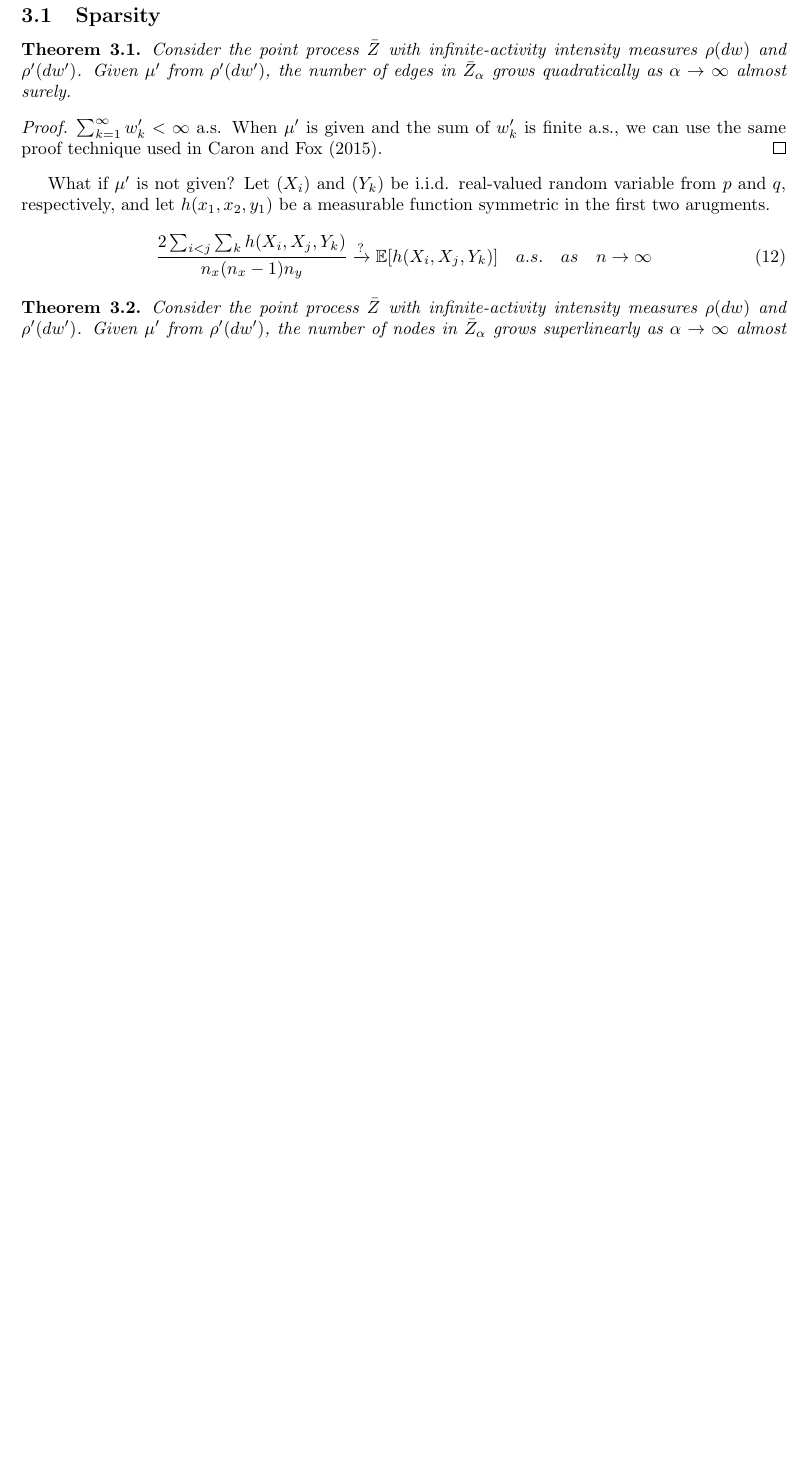
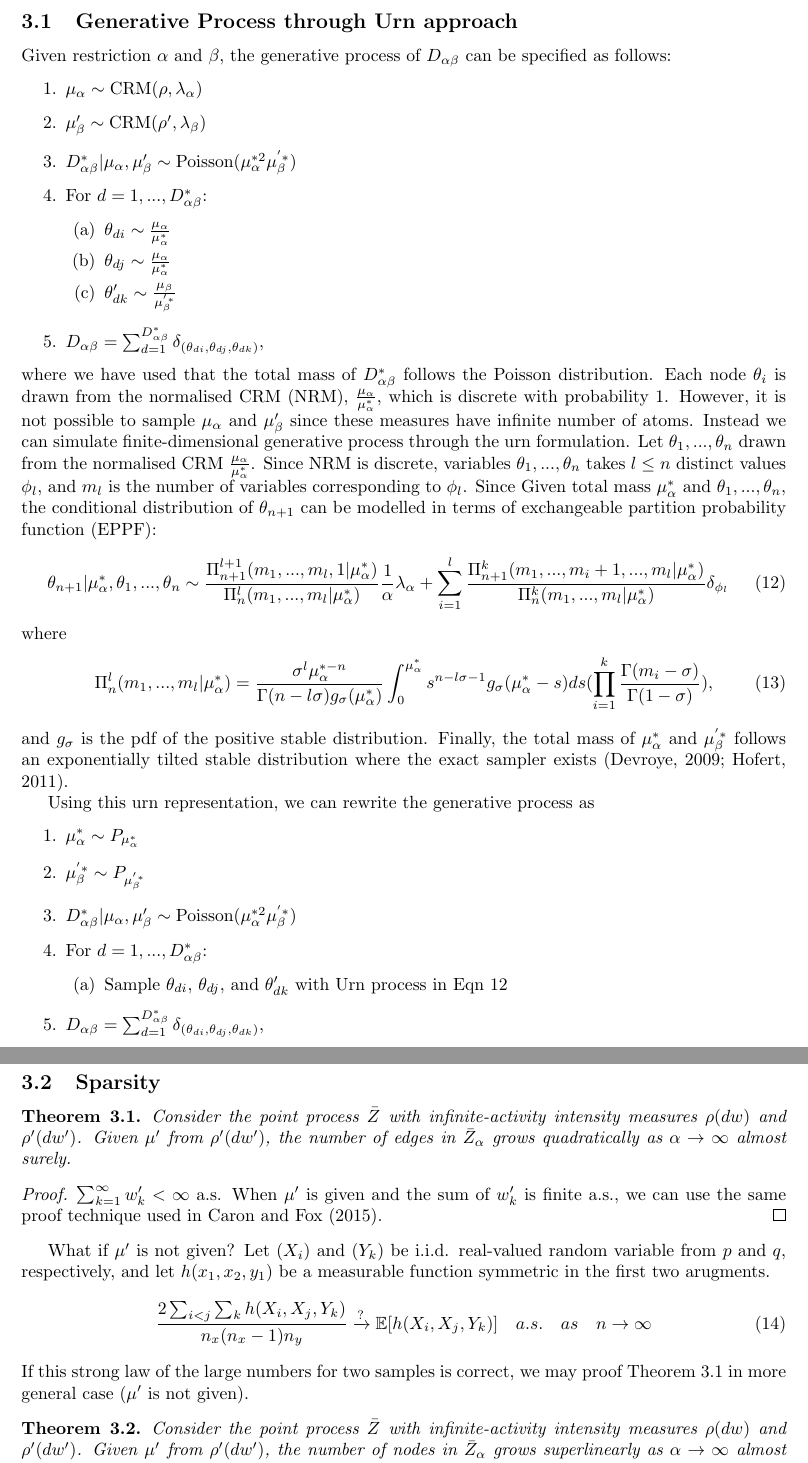
Before and after one commit to dongwookim-ml/almc, a LaTeX document (notes/sparse_tensor/sparse_tensor.tex): part of page 3 of 3 before the commit and two parts of pages 3 and 4 of 4 after it, the two joined at a grey line, cut at the place of the change, the shorter picture padded with empty space. Compiled offline with pdfLaTeX.

Commit message:
Add urn process of the model.

```diff
--- a/notes/sparse_tensor/sparse_tensor.tex
+++ b/notes/sparse_tensor/sparse_tensor.tex
@@ -81,6 +81,46 @@ where $\bar{D}$ is a multigraph, and $\bar{Z}$ is a binary graph of a knowledge
   \end{cases}
 \]
 To obtain a finite hypergraph (the number of edges is finite), we consider restrictions ${D}_{\alpha\beta}$ and ${Z}_{\alpha\beta}$ to the box $[0,\alpha]^2\times[0,\beta]$. We denote by $Z_{\alpha\beta}^* = Z_{\alpha\beta}([0,\alpha]^2\times[0,\beta])$ the total mass on the restricted area, and similar for $D_{\alpha\beta}^*$ and $\mu_{\alpha}^*$.
+
+\subsection{Generative Process through Urn approach}
+Given restriction $\alpha$ and $\beta$, the generative process of $D_{\alpha\beta}$ can be specified as follows:
+\begin{enumerate}
+\item $\mu_\alpha \sim \text{CRM}(\rho, \lambda_\alpha)$
+\item $\mu_\beta' \sim \text{CRM}(\rho', \lambda_\beta)$
+\item $D_{\alpha\beta}^* | \mu_\alpha, \mu_\beta' \sim \text{Poisson}(\mu_\alpha^{*2}\mu_\beta^{'*})$
+\item For $d=1,...,D_{\alpha\beta}^*$:
+\begin{enumerate}
+\item $\theta_{di} \sim \frac{\mu_\alpha}{\mu_\alpha^*}$
+\item $\theta_{dj} \sim \frac{\mu_\alpha}{\mu_\alpha^*}$
+\item $\theta_{dk}' \sim \frac{\mu_\beta}{\mu_\beta^{'*}}$
+\end{enumerate}
+\item $D_{\alpha\beta} = \sum_{d=1}^{D_{\alpha\beta}^*} \delta_{(\theta_{di}, \theta_{dj}, \theta_{dk})}$,
+\end{enumerate}
+where we have used that the total mass of $D_{\alpha\beta}^*$ follows the Poisson distribution. Each node $\theta_i$ is drawn from the normalised CRM (NRM), $\frac{\mu_\alpha}{\mu_\alpha^*}$, which is discrete with probability 1. However, it is not possible to sample $\mu_\alpha$ and $\mu'_\beta$ since these measures have infinite number of atoms. Instead we can simulate finite-dimensional generative process through the urn formulation. Let $\theta_1, ..., \theta_n$ drawn from the normalised CRM $\frac{\mu_\alpha}{\mu_\alpha^*}$. Since NRM is discrete, variables $\theta_1, ..., \theta_n$ takes $l \leq n$ distinct values $\phi_l$, and $m_l$ is the number of variables corresponding to $\phi_l$.
+Since  Given total mass $\mu_\alpha^*$ and $\theta_1, ..., \theta_n$, the conditional distribution of $\theta_{n+1}$ can be modelled in terms of exchangeable partition probability function (EPPF):
+\begin{align}
+\label{eqn:eppf}
+\theta_{n+1} | \mu_\alpha^*, \theta_1,...,\theta_n \sim \frac{\Pi_{n+1}^{l+1}(m_1, ..., m_l, 1 | \mu_\alpha^*)}{\Pi_{n}^{l}(m_1, ..., m_l | \mu_\alpha^*)} \frac{1}{\alpha} \lambda_\alpha
++ \sum_{i=1}^{l}\frac{\Pi_{n+1}^{k}(m_1, ..., m_{i}+1, ..., m_l | \mu_\alpha^*)}{\Pi_{n}^{k}(m_1, ..., m_l| \mu_\alpha^*)} \delta_{\phi_l}
+\end{align}
+where
+\begin{align}
+\Pi_{n}^l(m_1, ..., m_l|\mu_\alpha^*) = \frac{\sigma^l \mu_\alpha^{*-n}}{\Gamma(n-l\sigma)g_{\sigma}(\mu_\alpha^*)} \int_{0}^{\mu_\alpha^*}s^{n-l\sigma-1}g_{\sigma}(\mu_\alpha^*-s)ds(\prod_{i=1}^{k} \frac{\Gamma(m_i-\sigma)}{\Gamma(1-\sigma)} ),
+\end{align}
+and $g_\sigma$ is the pdf of the positive stable distribution.
+Finally, the total mass of $\mu_\alpha^*$ and $\mu_\beta^{'*}$ follows an exponentially tilted stable distribution where the exact sampler exists \citep{devroye2009random,hofert2011sampling}.
+
+Using this urn representation, we can rewrite the generative process as
+\begin{enumerate}
+\item $\mu_\alpha^* \sim P_{\mu_\alpha^*}$
+\item $\mu_\beta^{'*} \sim P_{\mu_\beta^{'*}}$
+\item $D_{\alpha\beta}^* | \mu_\alpha, \mu_\beta' \sim \text{Poisson}(\mu_\alpha^{*2}\mu_\beta^{'*})$
+\item For $d=1,...,D_{\alpha\beta}^*$:
+\begin{enumerate}
+\item Sample $\theta_{di}$, $\theta_{dj}$, and $\theta_{dk}'$ with Urn process in Eqn \ref{eqn:eppf}
+\end{enumerate}
+\item $D_{\alpha\beta} = \sum_{d=1}^{D_{\alpha\beta}^*} \delta_{(\theta_{di}, \theta_{dj}, \theta_{dk})}$,
+\end{enumerate}
 
 \subsection{Sparsity}
 
@@ -93,6 +133,7 @@ What if $\mu'$ is not given? Let $(X_i)$ and $(Y_k)$ be i.i.d. real-valued rando
 \begin{align}
 \frac{2 \sum_{i<j}\sum_{k} h(X_i, X_j, Y_k)}{n_x(n_x -1) n_y} \xrightarrow[]{?} \mathbb{E}[h(X_i, X_j, Y_k)]\quad a.s.\quad as \quad n\rightarrow \infty
 \end{align}
+If this strong law of the large numbers for two samples is correct, we may proof Theorem 3.1 in more general case ($\mu'$ is not given).
 
 \begin{theorem} Consider the point process $\bar{Z}$ with infinite-activity intensity measures $\rho(dw)$ and $\rho'(dw')$. Given $\mu'$ from $\rho'(dw')$, the number of nodes in $\bar{Z}_{\alpha}$ grows superlinearly as $\alpha \rightarrow \infty$ almost surely.
 \end{theorem}
```
Also changed, not shown: notes/sparse_tensor/ref.bib (+22 -0 lines), notes/sparse_tensor/sparse_tensor.tex (14 more changed lines).
